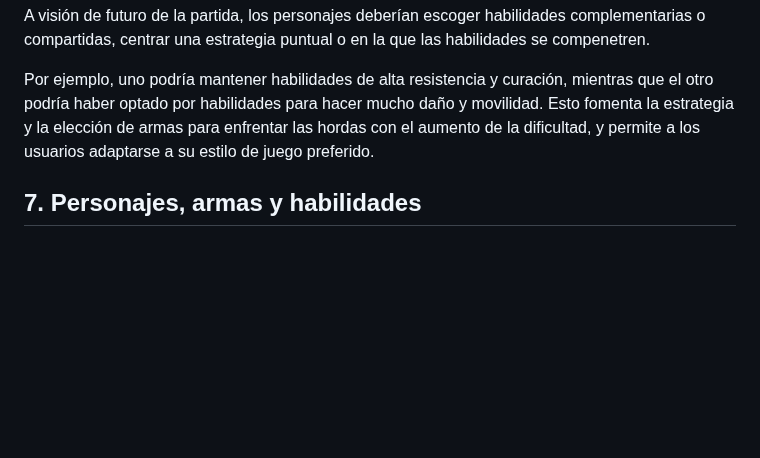
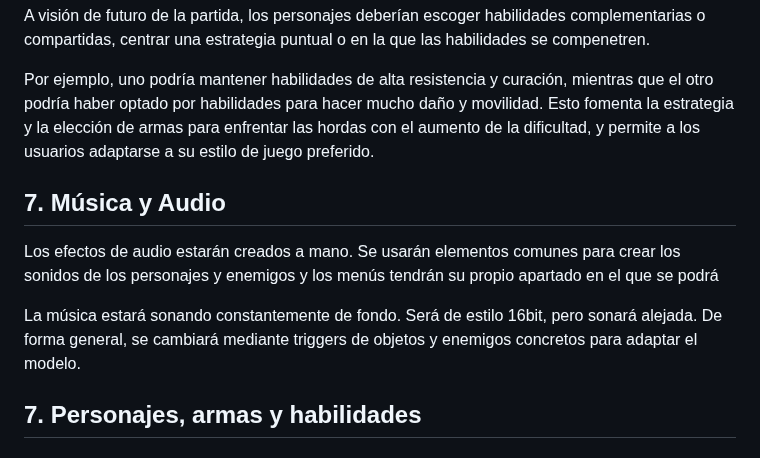
Before and after one commit to PoceroJunior/51-Assault, a Markdown page: README.md, the part around the change. Rendered like a GitHub page; blank space fills up the shorter version.

```diff
--- a/README.md
+++ b/README.md
@@ -245,6 +245,13 @@ A visión de futuro de la partida, los personajes deberían escoger habilidades
 
 Por ejemplo, uno podría mantener habilidades de alta resistencia y curación, mientras que el otro podría haber optado por habilidades para hacer mucho daño y movilidad. Esto fomenta la estrategia y la elección de armas para enfrentar las hordas con el aumento de la dificultad, y permite a los usuarios adaptarse a su estilo de juego preferido.
 
+## 7. Música y Audio
+
+Los efectos de audio estarán creados a mano. Se usarán elementos comunes para crear los sonidos de los personajes y enemigos y los menús tendrán su propio apartado en el que se podrá
+
+La música estará sonando constantemente de fondo. Será de estilo 16bit, pero sonará alejada. De forma general, se cambiará mediante triggers de objetos y enemigos concretos para adaptar el modelo.
+
+
 ## 7. Personajes, armas y habilidades
 ### 7.1 Personajes
 Como se ha mencionado anteriormente el estilo artístico será sencillo y realizado en pixelart, con una temática moderna, ya que en la pantalla se mostrarán distintos tipos de enemigos y personajes deben distinguirse y verse con claridad.
```
